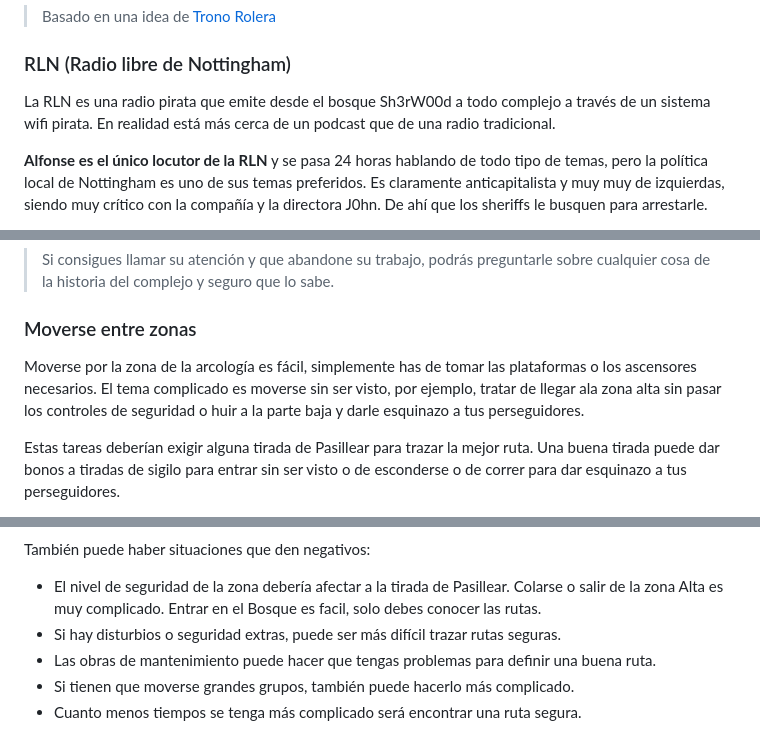
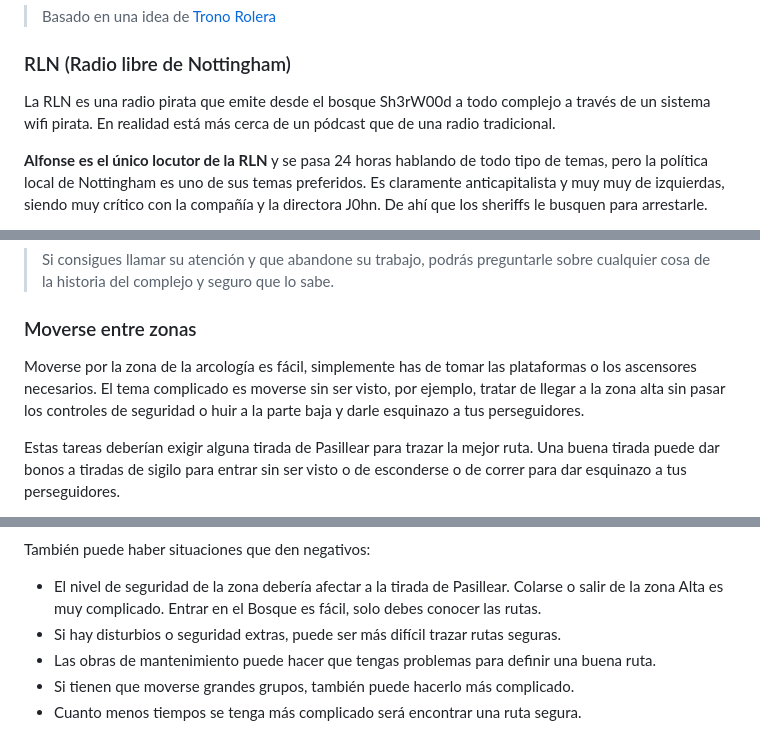
Before and after one commit to gwannon/bosque-Sh3rW00d, a Markdown page: 05Directorio.md, 3 parts joined by grey strips. Drawn GitHub-style.

```diff
--- a/05Directorio.md
+++ b/05Directorio.md
@@ -735,7 +735,7 @@ Cualquier robot que se acerque a la casa de la bruja es infectado por lo nanitos
 
 ### RLN (Radio libre de Nottingham)
 
-La RLN es una radio pirata que emite desde el bosque Sh3rW00d a todo complejo a través de un sistema wifi pirata. En realidad está más cerca de un podcast que de una radio tradicional.
+La RLN es una radio pirata que emite desde el bosque Sh3rW00d a todo complejo a través de un sistema wifi pirata. En realidad está más cerca de un pódcast que de una radio tradicional.
 
 **Alfonse es el único locutor de la RLN** y se pasa 24 horas hablando de todo tipo de temas, pero la política local de Nottingham es uno de sus temas preferidos. Es claramente anticapitalista y muy muy de izquierdas, siendo muy crítico con la compañía y la directora J0hn. De ahí que los sheriffs le busquen para arrestarle.
 
@@ -819,7 +819,7 @@ Mientras que la directora R1c4rd siempre respetó los consejos y sugerencias de
 
 ### Moverse entre zonas
 
-Moverse por la zona de la arcología es fácil, simplemente has de tomar las plataformas o los ascensores necesarios. El tema complicado es moverse sin ser visto, por ejemplo, tratar de llegar ala zona alta sin pasar los controles de seguridad o huir a la parte baja y darle esquinazo a tus perseguidores.
+Moverse por la zona de la arcología es fácil, simplemente has de tomar las plataformas o los ascensores necesarios. El tema complicado es moverse sin ser visto, por ejemplo, tratar de llegar a la zona alta sin pasar los controles de seguridad o huir a la parte baja y darle esquinazo a tus perseguidores.
 
 Estas tareas deberían exigir alguna tirada de Pasillear para trazar la mejor ruta. Una buena tirada puede dar bonos a tiradas de sigilo para entrar sin ser visto o de esconderse o de correr para dar esquinazo a tus perseguidores.
 
@@ -833,7 +833,7 @@ Hay diferentes situaciones que pueden dar bonos:
 
 También puede haber situaciones que den negativos:
 
-* El nivel de seguridad de la zona debería afectar a la tirada de Pasillear. Colarse o salir de la zona Alta es muy complicado. Entrar en el Bosque es facil, solo debes conocer las rutas.
+* El nivel de seguridad de la zona debería afectar a la tirada de Pasillear. Colarse o salir de la zona Alta es muy complicado. Entrar en el Bosque es fácil, solo debes conocer las rutas.
 * Si hay disturbios o seguridad extras, puede ser más difícil trazar rutas seguras.
 * Las obras de mantenimiento puede hacer que tengas problemas para definir una buena ruta.
 * Si tienen que moverse grandes grupos, también puede hacerlo más complicado.
```
Also changed, not shown: other parts of 05Directorio.md (+3 -3 lines).
